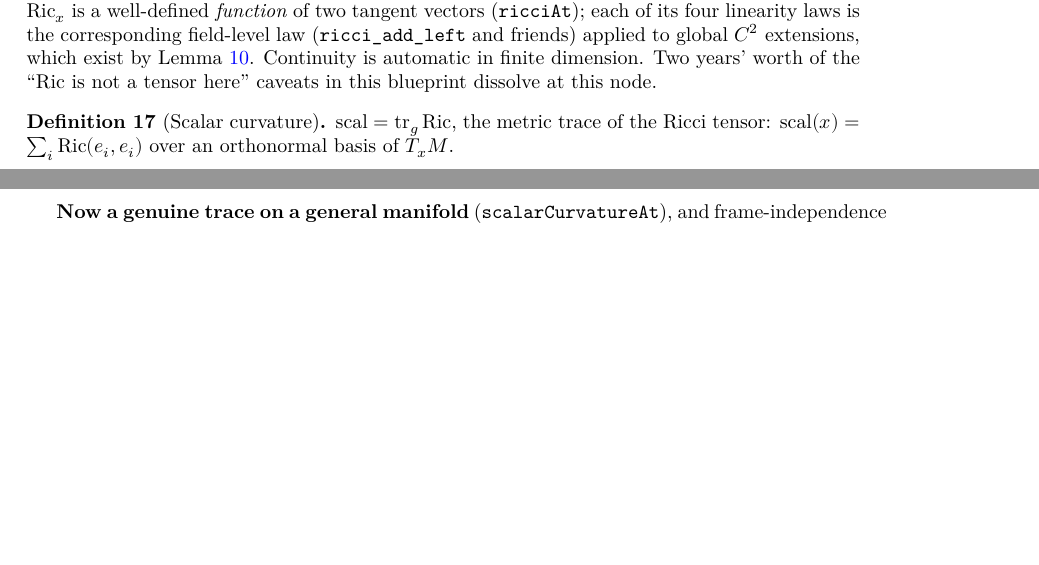
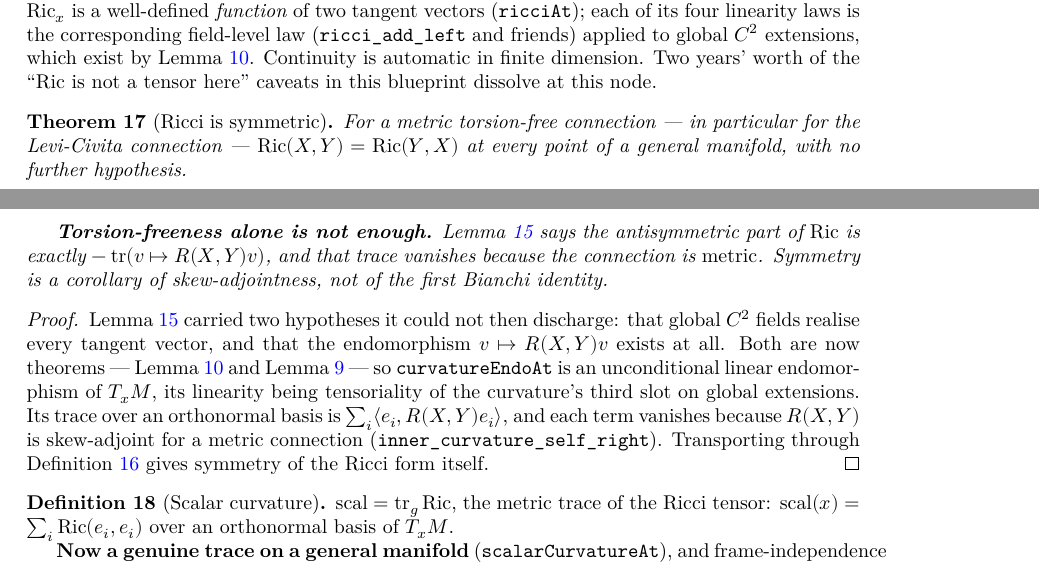
Before and after one commit to korbonits/ricci-flow-blueprint, a LaTeX thesis (blueprint/src/print.tex, which reads blueprint/src/content.tex): two parts of pages 9 and 10 of 30, joined at a grey line, cut so that both start at the same text, the shorter picture padded with empty space. Compiled offline with XeLaTeX.

Commit message:
feat: Ricci is symmetric on a general Riemannian manifold
`Ricci.lean` proved the trace of the first Bianchi identity,
`Ric(X,Y) - Ric(Y,X) = -tr (v ↦ R(X,Y)v)`, under two hypotheses it could not
then discharge: that global C² fields realise every tangent vector, and that
the endomorphism `v ↦ R(X,Y)v` exists at all. Both are now theorems —
`GlobalExtension.lean` supplies the fields, `CurvaturePointwise.lean` the
pointwise dependence of the curvature's third slot — so the endomorphism can
be built and its trace computed.

`RicciSymm.lean`:

* `extendTwo` / `contMDiff_extendTwo` / `extendTwo_apply_self` — a *named*
  global C² extension of a tangent vector. Naming it is not cosmetic: the
  anonymous `Exists.choose` of two different vectors prints identically, so
  `rw` cannot target one of them.
* `curvatureEndoAt` — `R(X,Y)` as a linear endomorphism of `T_xM`.
  Well-definedness is `curvature_congr_third`; linearity is
  `curvature_add_right` and `curvature_smul_const_right` on extensions.
* `trace_curvatureEndoAt_eq_zero` — it is traceless for a metric connection,
  since `LinearMap.trace_eq_sum_inner` writes the trace as
  `∑ᵢ ⟪eᵢ, R(X,Y)eᵢ⟫` and each term vanishes by skew-adjointness.
* `ricci_symm`, `ricciAt_symm`, `ricciForm_symm` — `Ric(X,Y) = Ric(Y,X)` for a
  metric torsion-free connection, in particular for Levi-Civita, with no
  further hypothesis.

Torsion-freeness alone still does not give symmetry: the antisymmetric part is
exactly that trace, and it vanishes because the connection is metric. The
corrected belief in CLAUDE.md stands; only its "not yet provable here" caveat
is gone.

Blueprint: new node `thm:ricci-symm` with the proof written out.

lake build clean with zero warnings; `scripts/check_axioms.py` green
(88 declarations, standard axioms only); PDF builds, no missing characters and
no undefined references.

Co-Authored-By: Claude Opus 5 <noreply@anthropic.com>
Claude-Session: https://claude.ai/code/session_012GvuZri6X3r72vYY4icUjj

```diff
--- a/blueprint/src/content.tex
+++ b/blueprint/src/content.tex
@@ -487,6 +487,38 @@ gives the road, and the one thing it does not give yet.
   ``$\Ric$ is not a tensor here'' caveats in this blueprint dissolve at this
   node.
 \end{definition}
+
+\begin{theorem}[Ricci is symmetric]
+  \label{thm:ricci-symm}
+  \lean{CovariantDerivative.ricci_symm, CovariantDerivative.ricciAt_symm,
+    CovariantDerivative.ricciForm_symm, CovariantDerivative.curvatureEndoAt,
+    CovariantDerivative.trace_curvatureEndoAt_eq_zero}
+  \leanok
+  \uses{lem:trace-bianchi, def:ricci-form, thm:levi-civita}
+  For a metric torsion-free connection --- in particular for the Levi-Civita
+  connection --- $\Ric(X,Y) = \Ric(Y,X)$ at every point of a general manifold,
+  with no further hypothesis.
+
+  \textbf{Torsion-freeness alone is not enough.} Lemma \ref{lem:trace-bianchi}
+  says the antisymmetric part of $\Ric$ is exactly $-\operatorname{tr}(v \mapsto
+  \Riem(X,Y)v)$, and that trace vanishes because the connection is \emph{metric}.
+  Symmetry is a corollary of skew-adjointness, not of the first Bianchi identity.
+\end{theorem}
+
+\begin{proof}
+  \leanok
+  Lemma \ref{lem:trace-bianchi} carried two hypotheses it could not then
+  discharge: that global $C^2$ fields realise every tangent vector, and that the
+  endomorphism $v \mapsto \Riem(X,Y)v$ exists at all. Both are now theorems ---
+  Lemma \ref{lem:global-extension} and Lemma \ref{lem:curvature-pointwise} ---
+  so \texttt{curvatureEndoAt} is an unconditional linear endomorphism of
+  $T_x\M$, its linearity being tensoriality of the curvature's third slot on
+  global extensions. Its trace over an orthonormal basis is $\sum_i \langle e_i,
+  \Riem(X,Y)e_i \rangle$, and each term vanishes because $\Riem(X,Y)$ is
+  skew-adjoint for a metric connection (\texttt{inner\_curvature\_self\_right}).
+  Transporting through Definition \ref{def:ricci-form} gives symmetry of the
+  Ricci form itself.
+\end{proof}
 
 \begin{definition}[Scalar curvature]
   \label{def:scalar}
```
Also changed, not shown: CLAUDE.md (+4 -1 lines), 2 other files.
